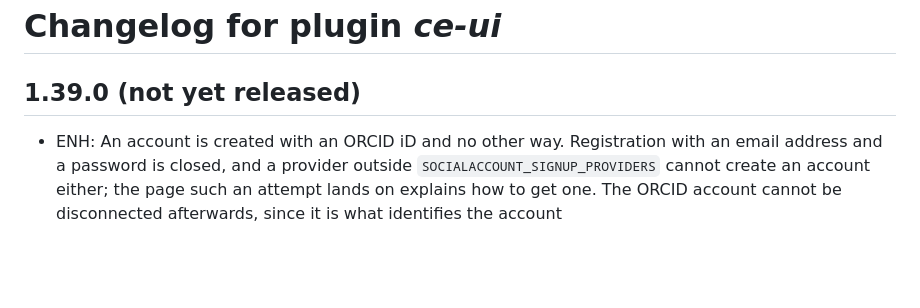
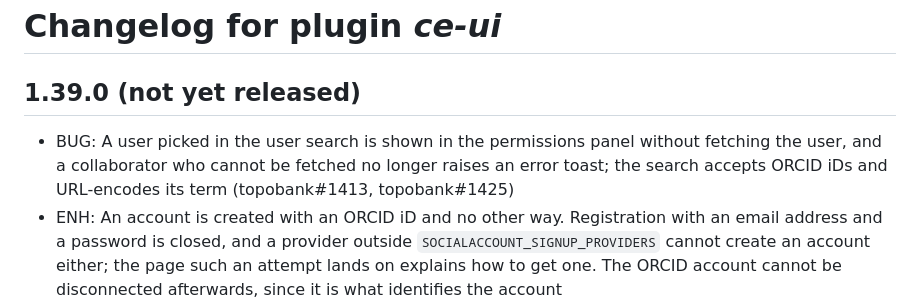
Before and after one commit to ContactEngineering/ce-ui, a Markdown page: CHANGELOG.md, the part around the change. GitHub-like rendering; blank space fills up the shorter version.

Commit message:
DOC: Changelog for topobank#1413 and topobank#1425
Co-Authored-By: Claude Opus 5.5 <noreply@anthropic.com>

```diff
--- a/CHANGELOG.md
+++ b/CHANGELOG.md
@@ -2,6 +2,10 @@
 
 ## 1.39.0 (not yet released)
 
+- BUG: A user picked in the user search is shown in the permissions panel
+  without fetching the user, and a collaborator who cannot be fetched no
+  longer raises an error toast; the search accepts ORCID iDs and URL-encodes
+  its term (topobank#1413, topobank#1425)
 - ENH: An account is created with an ORCID iD and no other way. Registration
   with an email address and a password is closed, and a provider outside
   `SOCIALACCOUNT_SIGNUP_PROVIDERS` cannot create an account either; the page
```
